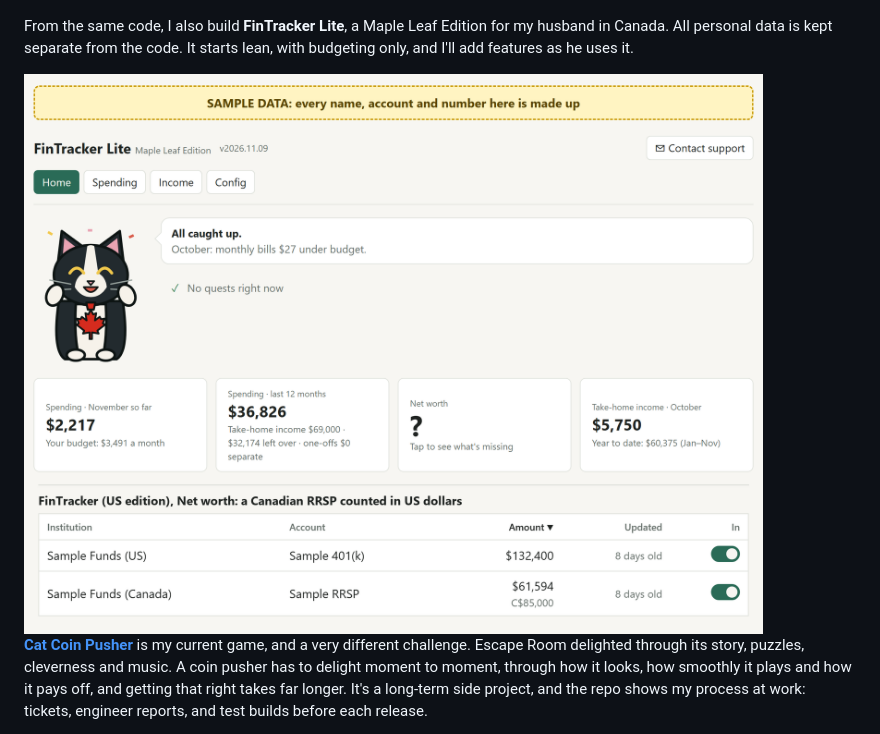
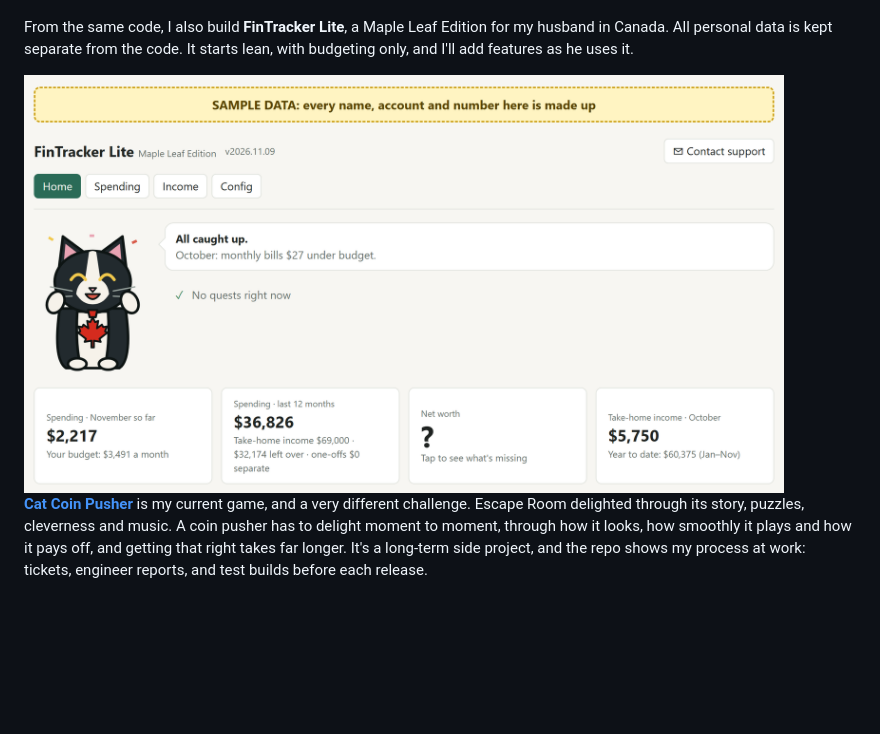
Before and after one commit to jennylreid/jennylreid, a Markdown page: README.md, the part around the change. Drawn GitHub-style; pictures changed too: images/fintracker-cross-border.png (deleted), images/fintracker-lite.png (added); blank space fills up the shorter version.

Commit message:
Preview: just the Maple Leaf Edition Home screen
Co-Authored-By: Claude Opus 5.5 <noreply@anthropic.com>

```diff
--- a/README.md
+++ b/README.md
@@ -38,7 +38,7 @@ As part of RingCentral's AI experimentation program, PMs were each asked to buil
 
 From the same code, I also build **FinTracker Lite**, a Maple Leaf Edition for my husband in Canada. All personal data is kept separate from the code. It starts lean, with budgeting only, and I'll add features as he uses it.
 
-<img src="images/fintracker-cross-border.png" alt="FinTracker Lite, the Canadian edition, with its maple-leaf cat mascot; below, a Canadian RRSP counted in US dollars in FinTracker (sample data)" width="760">
+<img src="images/fintracker-lite.png" alt="FinTracker Lite, Maple Leaf Edition: the cat mascot in a maple-leaf tie, all caught up (sample data)" width="760">
 
 **[Cat Coin Pusher](https://github.com/jennylreid/cat-coin-pusher)** is my current game, and a very different challenge. Escape Room delighted through its story, puzzles, cleverness and music. A coin pusher has to delight moment to moment, through how it looks, how smoothly it plays and how it pays off, and getting that right takes far longer. It's a long-term side project, and the repo shows my process at work: tickets, engineer reports, and test builds before each release.
 
```
